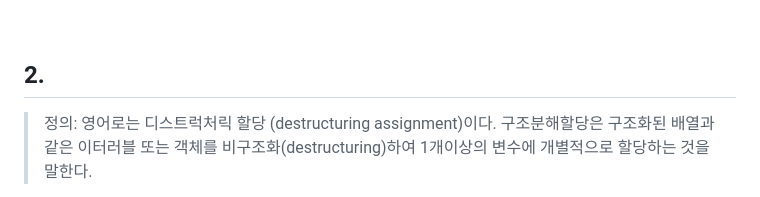
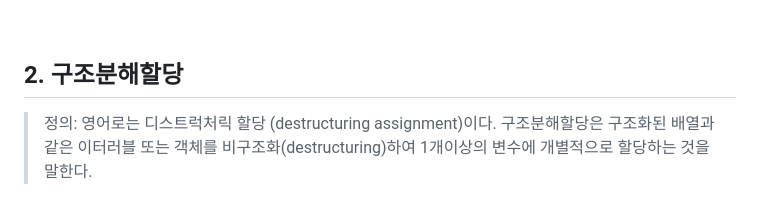
Before and after one commit to heysunny612/ToyProject_PopUp, a Markdown page: README.md, the part around the change. Rendered like a GitHub page.

```diff
--- a/README.md
+++ b/README.md
@@ -35,7 +35,7 @@ _자바스크립트에서 제공되는 메서드를 직접 프로젝트에 적
 
  <br/>
 
-## 2.
+## 2. 구조분해할당
 > 정의: 영어로는 디스트럭처릭 할당 (destructuring assignment)이다. 구조분해할당은 구조화된 배열과 같은 이터러블 또는 객체를 비구조화(destructuring)하여 1개이상의 변수에 개별적으로 할당하는 것을 말한다.
 
 > 적용 :위의 split 메서드를 사용하면, 분리된 문자열로 이루어진 또 다른 배열을 반환하기때문에, 내가 원하는 배열의 index로도 값을 가져올 수 있었지만, 내가 필요한 값만 추출하여 변수에 할당할 때, 유용한 구조분해 할당을 사용하였다.
```
